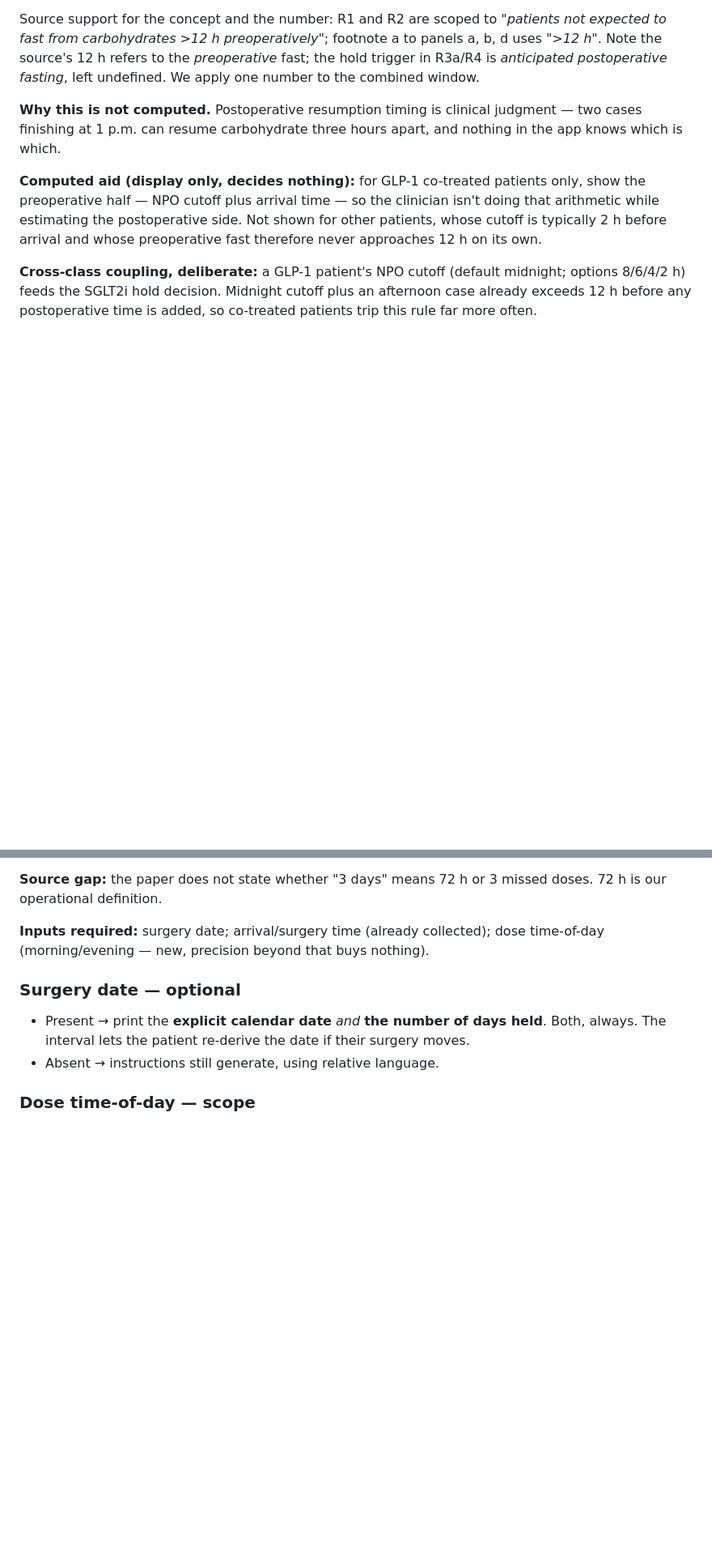
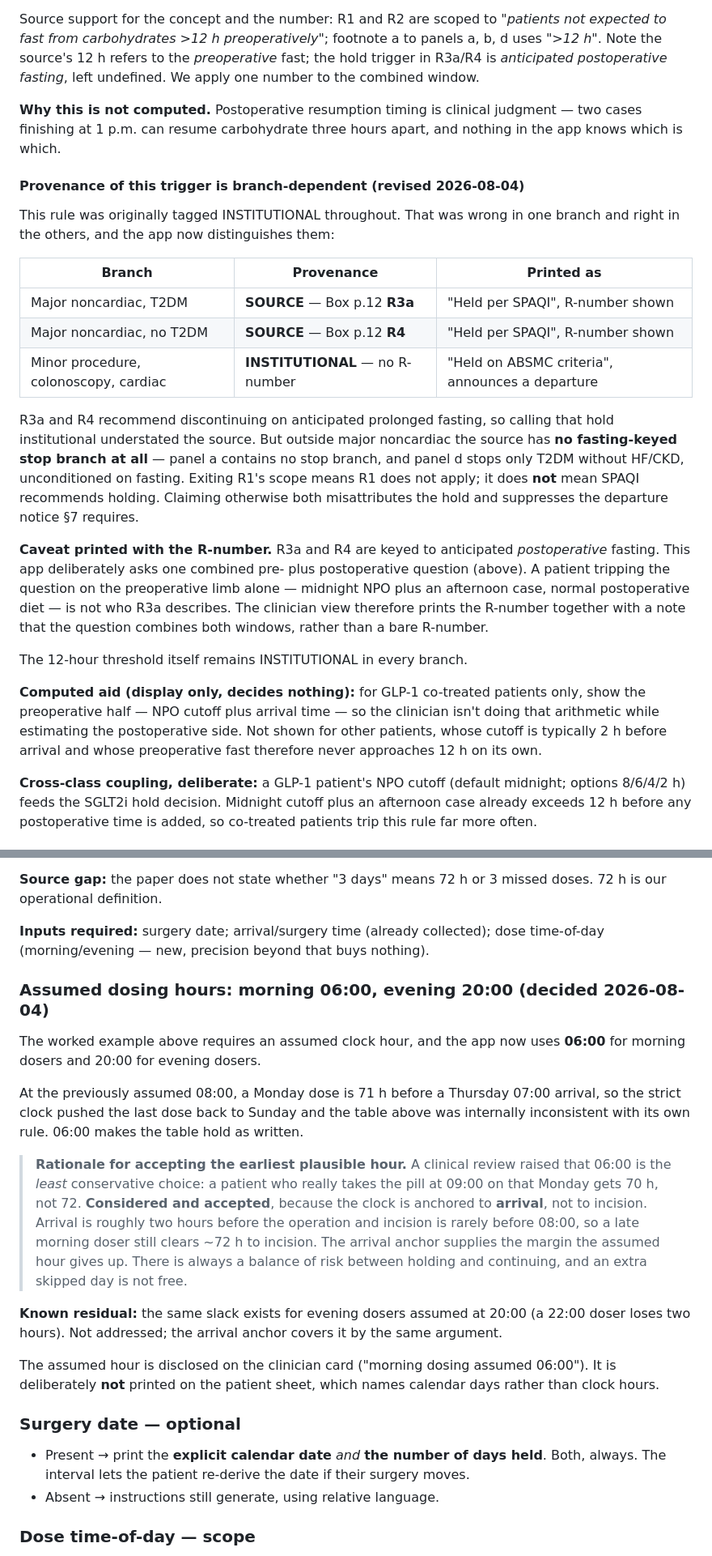
Before and after one commit to markcarlisleaigpt/perioperative-diabetes-medication-management-app, a Markdown page: CLINICAL-LOGIC-DECISIONS.md, 2 parts joined by grey strips. Shown at 81% size. GitHub-like rendering; blank space fills up the shorter version.

Commit message:
Decision record: reconcile with the implemented pathway
The code and this record had drifted in three places, all flagged by the
clinical-reviewer pass.

- Section 2a: the prolonged-fasting trigger's provenance is branch-dependent.
  Source (R3a/R4) in major noncardiac; institutional elsewhere, where the
  source has no fasting-keyed stop branch. Records the pre- versus
  postoperative window caveat printed alongside the R-number.
- Section 3: documents the assumed dosing hours (morning 06:00, evening 20:00),
  why 06:00 was accepted despite being the least conservative choice, and the
  residual slack for evening dosers.
- Section 7: the override notice now tests trigger provenance rather than
  firing on any override, plus the two-group rendering and the standing
  eDKA-monitoring line.

Status line updated: implemented on design-mission-mcc, not promoted.

```diff
--- a/CLINICAL-LOGIC-DECISIONS.md
+++ b/CLINICAL-LOGIC-DECISIONS.md
@@ -97,6 +97,22 @@ Source support for the concept and the number: R1 and R2 are scoped to *"patient
 
 **Why this is not computed.** Postoperative resumption timing is clinical judgment — two cases finishing at 1 p.m. can resume carbohydrate three hours apart, and nothing in the app knows which is which.
 
+#### Provenance of this trigger is branch-dependent (revised 2026-08-04)
+
+This rule was originally tagged INSTITUTIONAL throughout. That was wrong in one branch and right in the others, and the app now distinguishes them:
+
+| Branch | Provenance | Printed as |
+|---|---|---|
+| Major noncardiac, T2DM | **SOURCE** — Box p.12 **R3a** | "Held per SPAQI", R-number shown |
+| Major noncardiac, no T2DM | **SOURCE** — Box p.12 **R4** | "Held per SPAQI", R-number shown |
+| Minor procedure, colonoscopy, cardiac | **INSTITUTIONAL** — no R-number | "Held on ABSMC criteria", announces a departure |
+
+R3a and R4 recommend discontinuing on anticipated prolonged fasting, so calling that hold institutional understated the source. But outside major noncardiac the source has **no fasting-keyed stop branch at all** — panel a contains no stop branch, and panel d stops only T2DM without HF/CKD, unconditioned on fasting. Exiting R1's scope means R1 does not apply; it does **not** mean SPAQI recommends holding. Claiming otherwise both misattributes the hold and suppresses the departure notice §7 requires.
+
+**Caveat printed with the R-number.** R3a and R4 are keyed to anticipated *postoperative* fasting. This app deliberately asks one combined pre- plus postoperative question (above). A patient tripping the question on the preoperative limb alone — midnight NPO plus an afternoon case, normal postoperative diet — is not who R3a describes. The clinician view therefore prints the R-number together with a note that the question combines both windows, rather than a bare R-number.
+
+The 12-hour threshold itself remains INSTITUTIONAL in every branch.
+
 **Computed aid (display only, decides nothing):** for GLP-1 co-treated patients only, show the preoperative half — NPO cutoff plus arrival time — so the clinician isn't doing that arithmetic while estimating the postoperative side. Not shown for other patients, whose cutoff is typically 2 h before arrival and whose preoperative fast therefore never approaches 12 h on its own.
 
 **Cross-class coupling, deliberate:** a GLP-1 patient's NPO cutoff (default midnight; options 8/6/4/2 h) feeds the SGLT2i hold decision. Midnight cutoff plus an afternoon case already exceeds 12 h before any postoperative time is added, so co-treated patients trip this rule far more often.
@@ -159,6 +175,18 @@ Note the day count is counterintuitive: 72 h before a Thursday case means skippi
 **Source gap:** the paper does not state whether "3 days" means 72 h or 3 missed doses. 72 h is our operational definition.
 
 **Inputs required:** surgery date; arrival/surgery time (already collected); dose time-of-day (morning/evening — new, precision beyond that buys nothing).
+
+### Assumed dosing hours: morning 06:00, evening 20:00 (decided 2026-08-04)
+
+The worked example above requires an assumed clock hour, and the app now uses **06:00** for morning dosers and 20:00 for evening dosers.
+
+At the previously assumed 08:00, a Monday dose is 71 h before a Thursday 07:00 arrival, so the strict clock pushed the last dose back to Sunday and the table above was internally inconsistent with its own rule. 06:00 makes the table hold as written.
+
+> **Rationale for accepting the earliest plausible hour.** A clinical review raised that 06:00 is the *least* conservative choice: a patient who really takes the pill at 09:00 on that Monday gets 70 h, not 72. **Considered and accepted**, because the clock is anchored to **arrival**, not to incision. Arrival is roughly two hours before the operation and incision is rarely before 08:00, so a late morning doser still clears ~72 h to incision. The arrival anchor supplies the margin the assumed hour gives up. There is always a balance of risk between holding and continuing, and an extra skipped day is not free.
+
+**Known residual:** the same slack exists for evening dosers assumed at 20:00 (a 22:00 doser loses two hours). Not addressed; the arrival anchor covers it by the same argument.
+
+The assumed hour is disclosed on the clinician card ("morning dosing assumed 06:00"). It is deliberately **not** printed on the patient sheet, which names calendar days rather than clock hours.
 
 ### Surgery date — optional
 
```
Also changed, not shown: other parts of CLINICAL-LOGIC-DECISIONS.md (+9 -3 lines).
